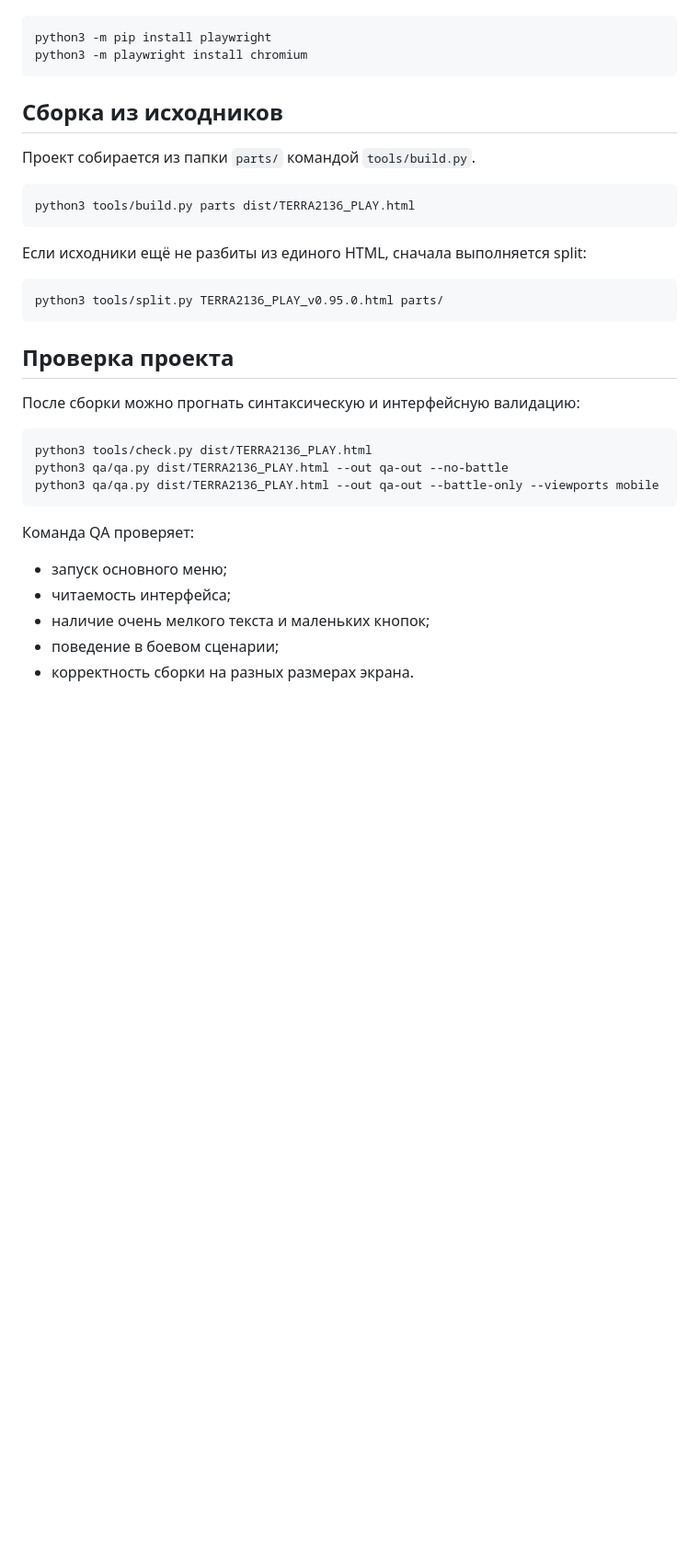
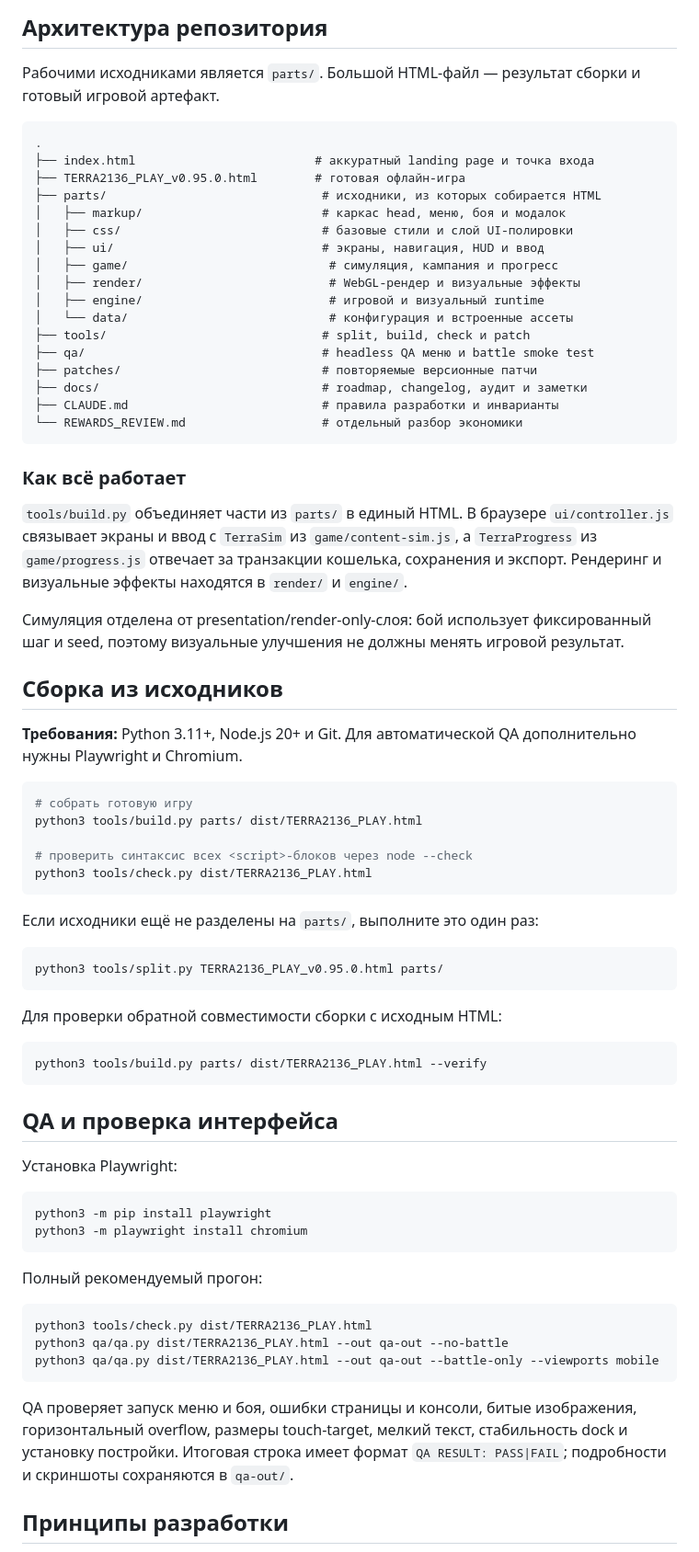
Before and after one commit to Max-aye/TD-RTS---Desert-stryke, a Markdown page: README.md, the part around one of its changes. Shown at 92% size. Rendered like a GitHub page; blank space fills up the shorter version.

````diff
--- a/README.md
+++ b/README.md
@@ -48,26 +62,67 @@
+## Архитектура репозитория
+
+Рабочими исходниками является `parts/`. Большой HTML-файл — результат сборки и готовый игровой артефакт.
+
+```text
+.
+├── index.html                         # аккуратный landing page и точка входа
+├── TERRA2136_PLAY_v0.95.0.html        # готовая офлайн-игра
+├── parts/                              # исходники, из которых собирается HTML
+│   ├── markup/                         # каркас head, меню, боя и модалок
+│   ├── css/                            # базовые стили и слой UI-полировки
+│   ├── ui/                             # экраны, навигация, HUD и ввод
+│   ├── game/                            # симуляция, кампания и прогресс
+│   ├── render/                          # WebGL-рендер и визуальные эффекты
+│   ├── engine/                          # игровой и визуальный runtime
+│   └── data/                            # конфигурация и встроенные ассеты
+├── tools/                              # split, build, check и patch
+├── qa/                                 # headless QA меню и battle smoke test
+├── patches/                            # повторяемые версионные патчи
+├── docs/                               # roadmap, changelog, аудит и заметки
+├── CLAUDE.md                           # правила разработки и инварианты
+└── REWARDS_REVIEW.md                   # отдельный разбор экономики
+```
+
+### Как всё работает
+
+`tools/build.py` объединяет части из `parts/` в единый HTML. В браузере `ui/controller.js` связывает экраны и ввод с `TerraSim` из `game/content-sim.js`, а `TerraProgress` из `game/progress.js` отвечает за транзакции кошелька, сохранения и экспорт. Рендеринг и визуальные эффекты находятся в `render/` и `engine/`.
+
+Симуляция отделена от presentation/render-only-слоя: бой использует фиксированный шаг и seed, поэтому визуальные улучшения не должны менять игровой результат.
+
+## Сборка из исходников
+
+**Требования:** Python 3.11+, Node.js 20+ и Git. Для автоматической QA дополнительно нужны Playwright и Chromium.
+
+```bash
+# собрать готовую игру
+python3 tools/build.py parts/ dist/TERRA2136_PLAY.html
+
+# проверить синтаксис всех <script>-блоков через node --check
+python3 tools/check.py dist/TERRA2136_PLAY.html
+```
+
+Если исходники ещё не разделены на `parts/`, выполните это один раз:
+
+```bash
+python3 tools/split.py TERRA2136_PLAY_v0.95.0.html parts/
+```
+
+Для проверки обратной совместимости сборки с исходным HTML:
+
+```bash
+python3 tools/build.py parts/ dist/TERRA2136_PLAY.html --verify
+```
+
+## QA и проверка интерфейса
+
+Установка Playwright:
 
 ```bash
 python3 -m pip install playwright
 python3 -m playwright install chromium
 ```
 
-## Сборка из исходников
-
-Проект собирается из папки `parts/` командой `tools/build.py`.
-
-```bash
-python3 tools/build.py parts dist/TERRA2136_PLAY.html
-```
-
-Если исходники ещё не разбиты из единого HTML, сначала выполняется split:
-
-```bash
-python3 tools/split.py TERRA2136_PLAY_v0.95.0.html parts/
-```
-
-## Проверка проекта
-
-После сборки можно прогнать синтаксическую и интерфейсную валидацию:
+Полный рекомендуемый прогон:
 
 ```bash
 python3 tools/check.py dist/TERRA2136_PLAY.html
@@ -75,11 +130,7 @@ python3 qa/qa.py dist/TERRA2136_PLAY.html --out qa-out --no-battle
 python3 qa/qa.py dist/TERRA2136_PLAY.html --out qa-out --battle-only --viewports mobile
 ```
 
-Команда QA проверяет:
+QA проверяет запуск меню и боя, ошибки страницы и консоли, битые изображения, горизонтальный overflow, размеры touch-target, мелкий текст, стабильность dock и установку постройки. Итоговая строка имеет формат `QA RESULT: PASS|FAIL`; подробности и скриншоты сохраняются в `qa-out/`.
 
-- запуск основного меню;
-- читаемость интерфейса;
-- наличие очень мелкого текста и маленьких кнопок;
-- поведение в боевом сценарии;
-- корректность сборки на разных размерах экрана.
+## Принципы разработки
 
````
Also changed, not shown: other parts of README.md (+77 -52 lines).
